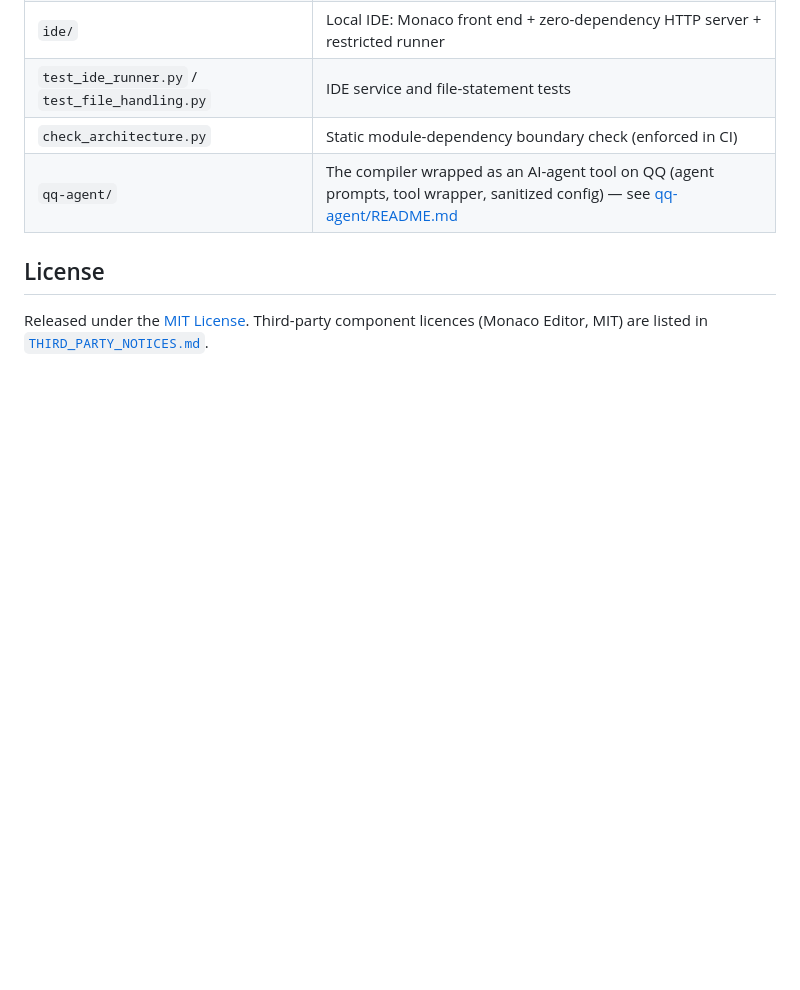
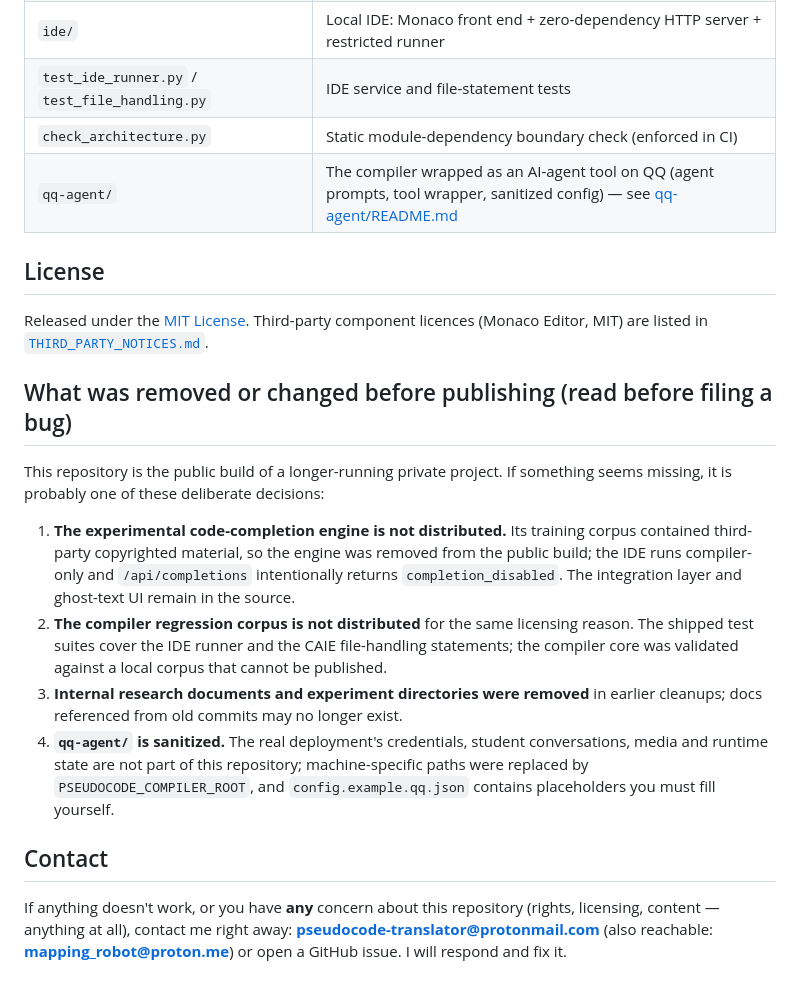
Before and after one commit to daliu858/pseudocode-translator, a Markdown page: README.md, the part around the change. GitHub-like rendering; blank space fills up the shorter version.

Commit message:
README: document publishing removals and add contact section
Co-Authored-By: Claude Fable 5 <noreply@anthropic.com>

```diff
--- a/README.md
+++ b/README.md
@@ -228,3 +228,31 @@ licences).
 Released under the [MIT License](LICENSE). Third-party component licences
 (Monaco Editor, MIT) are listed in
 [`THIRD_PARTY_NOTICES.md`](THIRD_PARTY_NOTICES.md).
+
+## What was removed or changed before publishing (read before filing a bug)
+
+This repository is the public build of a longer-running private project. If
+something seems missing, it is probably one of these deliberate decisions:
+
+1. **The experimental code-completion engine is not distributed.** Its
+   training corpus contained third-party copyrighted material, so the engine
+   was removed from the public build; the IDE runs compiler-only and
+   `/api/completions` intentionally returns `completion_disabled`. The
+   integration layer and ghost-text UI remain in the source.
+2. **The compiler regression corpus is not distributed** for the same
+   licensing reason. The shipped test suites cover the IDE runner and the
+   CAIE file-handling statements; the compiler core was validated against a
+   local corpus that cannot be published.
+3. **Internal research documents and experiment directories were removed**
+   in earlier cleanups; docs referenced from old commits may no longer exist.
+4. **`qq-agent/` is sanitized.** The real deployment's credentials, student
+   conversations, media and runtime state are not part of this repository;
+   machine-specific paths were replaced by `PSEUDOCODE_COMPILER_ROOT`, and
+   `config.example.qq.json` contains placeholders you must fill yourself.
+
+## Contact
+
+If anything doesn't work, or you have **any** concern about this repository
+(rights, licensing, content — anything at all), contact me right away:
+**<pseudocode-translator@protonmail.com>** (also reachable:
+**<mapping_robot@proton.me>**) or open a GitHub issue. I will respond and fix it.
```
